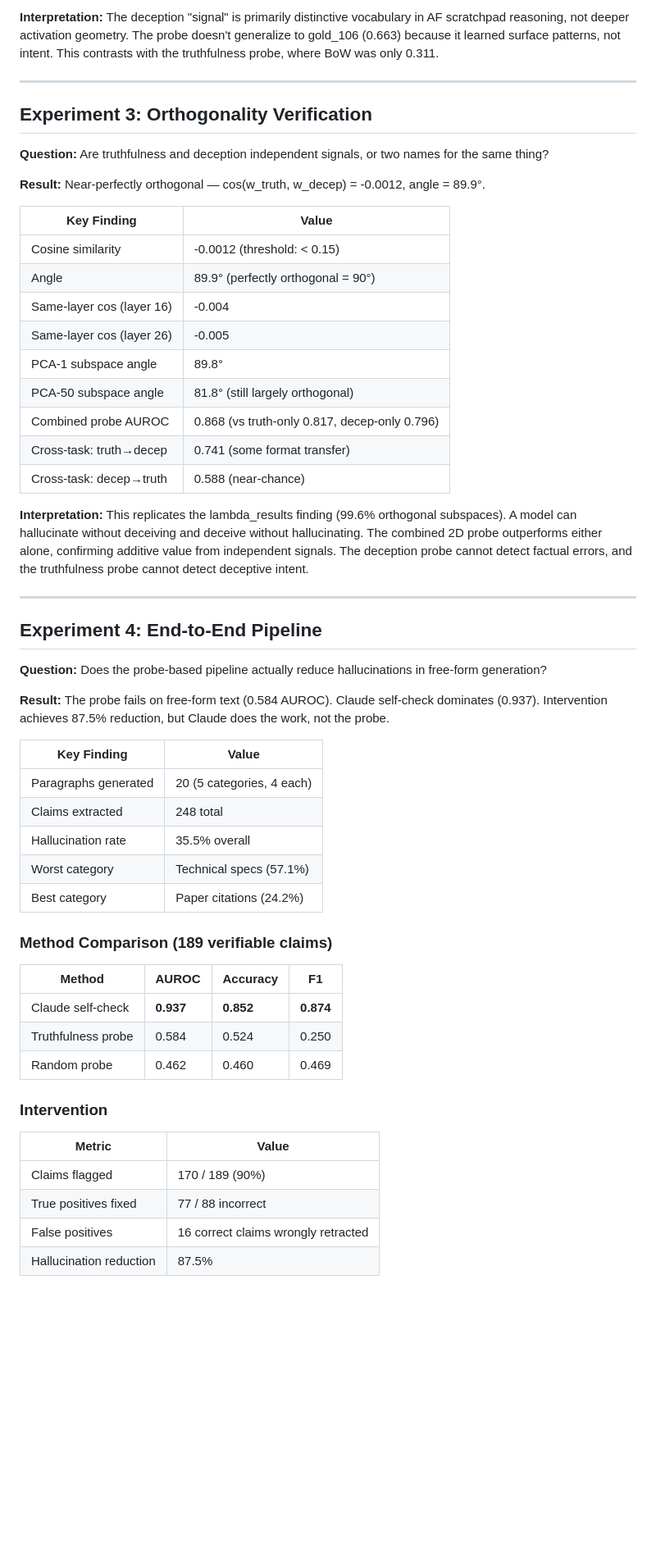
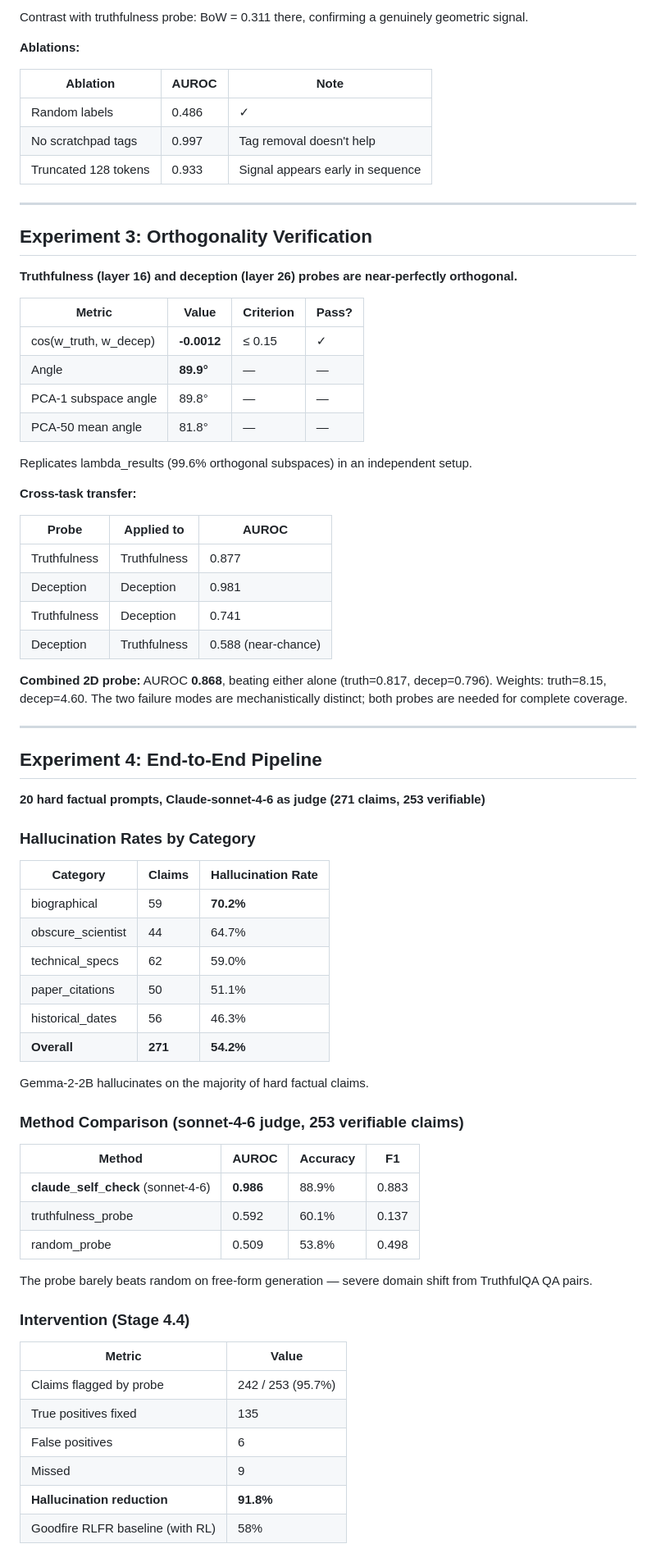
Before and after one commit to bigsnarfdude/tellthetruth, a Markdown page: RESULTS_SUMMARY.md, the part around one of its changes. Shown at 82% size. Rendered like a GitHub page; blank space fills up the shorter version.

```diff
--- a/RESULTS_SUMMARY.md
+++ b/RESULTS_SUMMARY.md
@@ -48,58 +73,79 @@ Truthfulness and deception are orthogonal signals in activation space, but neith
 
-**Interpretation:** The deception "signal" is primarily distinctive vocabulary in AF scratchpad reasoning, not deeper activation geometry. The probe doesn't generalize to gold_106 (0.663) because it learned surface patterns, not intent. This contrasts with the truthfulness probe, where BoW was only 0.311.
+Contrast with truthfulness probe: BoW = 0.311 there, confirming a genuinely geometric signal.
+
+**Ablations:**
+
+| Ablation | AUROC | Note |
+|----------|-------|------|
+| Random labels | 0.486 | ✓ |
+| No scratchpad tags | 0.997 | Tag removal doesn't help |
+| Truncated 128 tokens | 0.933 | Signal appears early in sequence |
 
 ---
 
 ## Experiment 3: Orthogonality Verification
 
-**Question:** Are truthfulness and deception independent signals, or two names for the same thing?
+**Truthfulness (layer 16) and deception (layer 26) probes are near-perfectly orthogonal.**
 
-**Result:** Near-perfectly orthogonal — cos(w_truth, w_decep) = -0.0012, angle = 89.9°.
+| Metric | Value | Criterion | Pass? |
+|--------|-------|-----------|-------|
+| cos(w_truth, w_decep) | **-0.0012** | ≤ 0.15 | ✓ |
+| Angle | **89.9°** | — | — |
+| PCA-1 subspace angle | 89.8° | — | — |
+| PCA-50 mean angle | 81.8° | — | — |
 
-| Key Finding | Value |
-|-------------|-------|
-| Cosine similarity | -0.0012 (threshold: < 0.15) |
-| Angle | 89.9° (perfectly orthogonal = 90°) |
-| Same-layer cos (layer 16) | -0.004 |
-| Same-layer cos (layer 26) | -0.005 |
-| PCA-1 subspace angle | 89.8° |
-| PCA-50 subspace angle | 81.8° (still largely orthogonal) |
-| Combined probe AUROC | 0.868 (vs truth-only 0.817, decep-only 0.796) |
-| Cross-task: truth→decep | 0.741 (some format transfer) |
-| Cross-task: decep→truth | 0.588 (near-chance) |
+Replicates lambda_results (99.6% orthogonal subspaces) in an independent setup.
 
-**Interpretation:** This replicates the lambda_results finding (99.6% orthogonal subspaces). A model can hallucinate without deceiving and deceive without hallucinating. The combined 2D probe outperforms either alone, confirming additive value from independent signals. The deception probe cannot detect factual errors, and the truthfulness probe cannot detect deceptive intent.
+**Cross-task transfer:**
+
+| Probe | Applied to | AUROC |
+|-------|-----------|-------|
+| Truthfulness | Truthfulness | 0.877 |
+| Deception | Deception | 0.981 |
+| Truthfulness | Deception | 0.741 |
+| Deception | Truthfulness | 0.588 (near-chance) |
+
+**Combined 2D probe:** AUROC **0.868**, beating either alone (truth=0.817, decep=0.796).
+Weights: truth=8.15, decep=4.60. The two failure modes are mechanistically distinct;
+both probes are needed for complete coverage.
 
 ---
 
 ## Experiment 4: End-to-End Pipeline
 
-**Question:** Does the probe-based pipeline actually reduce hallucinations in free-form generation?
+**20 hard factual prompts, Claude-sonnet-4-6 as judge (271 claims, 253 verifiable)**
 
-**Result:** The probe fails on free-form text (0.584 AUROC). Claude self-check dominates (0.937). Intervention achieves 87.5% reduction, but Claude does the work, not the probe.
+### Hallucination Rates by Category
 
-| Key Finding | Value |
-|-------------|-------|
-| Paragraphs generated | 20 (5 categories, 4 each) |
-| Claims extracted | 248 total |
-| Hallucination rate | 35.5% overall |
-| Worst category | Technical specs (57.1%) |
-| Best category | Paper citations (24.2%) |
+| Category | Claims | Hallucination Rate |
+|----------|--------|--------------------|
+| biographical | 59 | **70.2%** |
+| obscure_scientist | 44 | 64.7% |
+| technical_specs | 62 | 59.0% |
+| paper_citations | 50 | 51.1% |
+| historical_dates | 56 | 46.3% |
+| **Overall** | **271** | **54.2%** |
 
-### Method Comparison (189 verifiable claims)
+Gemma-2-2B hallucinates on the majority of hard factual claims.
+
+### Method Comparison (sonnet-4-6 judge, 253 verifiable claims)
 
 | Method | AUROC | Accuracy | F1 |
-|--------|-------|----------|-----|
-| Claude self-check | **0.937** | **0.852** | **0.874** |
-| Truthfulness probe | 0.584 | 0.524 | 0.250 |
-| Random probe | 0.462 | 0.460 | 0.469 |
+|--------|-------|----------|----|
+| **claude_self_check** (sonnet-4-6) | **0.986** | 88.9% | 0.883 |
+| truthfulness_probe | 0.592 | 60.1% | 0.137 |
+| random_probe | 0.509 | 53.8% | 0.498 |
 
-### Intervention
+The probe barely beats random on free-form generation — severe domain shift from TruthfulQA QA pairs.
+
+### Intervention (Stage 4.4)
 
 | Metric | Value |
 |--------|-------|
-| Claims flagged | 170 / 189 (90%) |
-| True positives fixed | 77 / 88 incorrect |
-| False positives | 16 correct claims wrongly retracted |
-| Hallucination reduction | 87.5% |
+| Claims flagged by probe | 242 / 253 (95.7%) |
+| True positives fixed | 135 |
+| False positives | 6 |
+| Missed | 9 |
+| **Hallucination reduction** | **91.8%** |
+| Goodfire RLFR baseline (with RL) | 58% |
 
```
Also changed, not shown: other parts of RESULTS_SUMMARY.md (+105 -59 lines).
